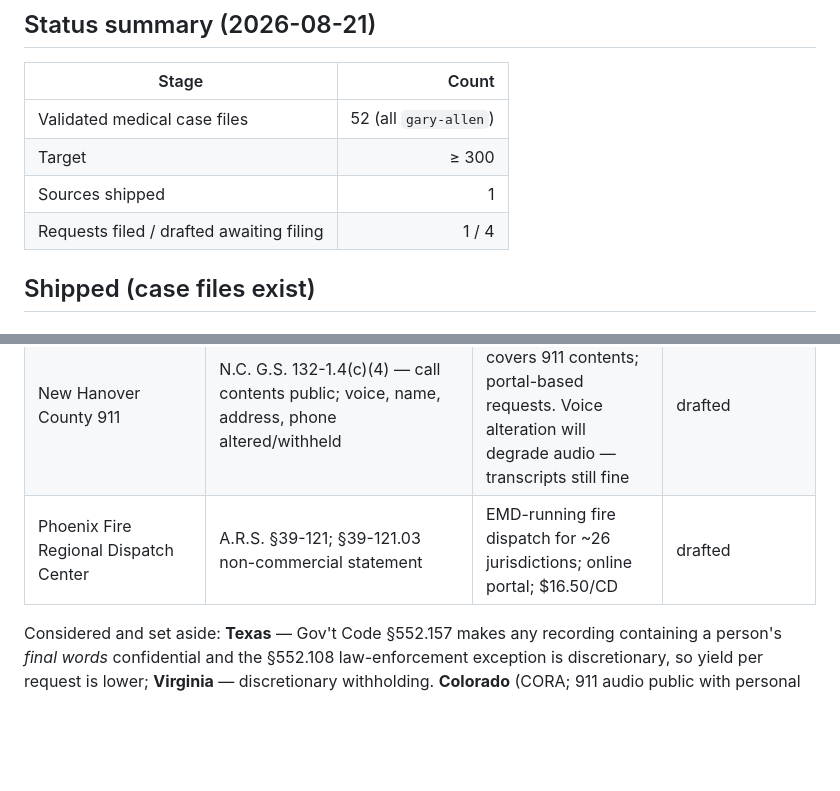
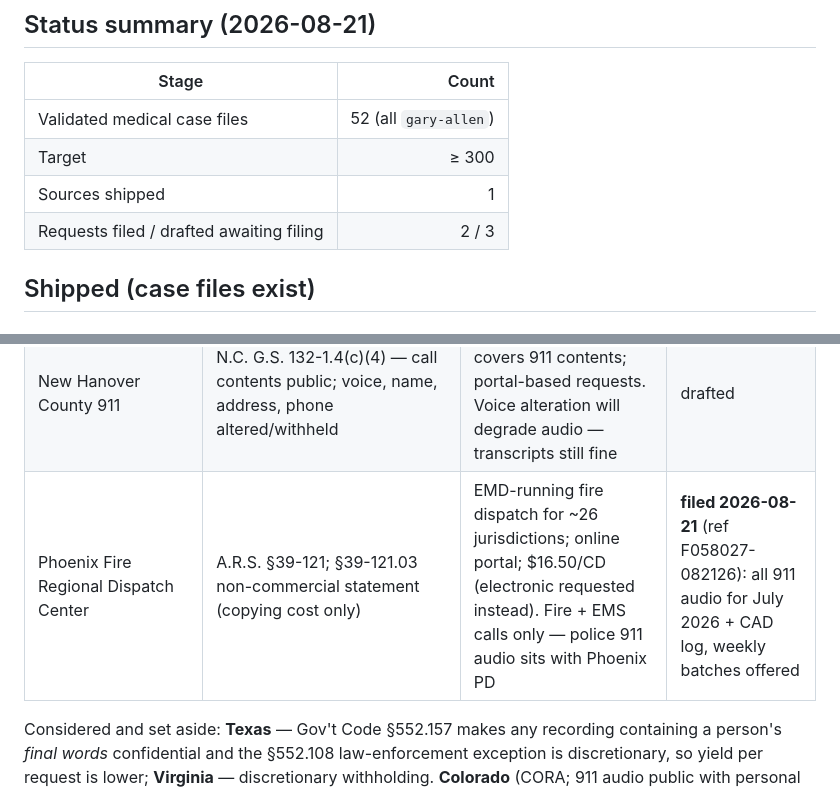
Before and after one commit to AccesSOS/open-dispatch-simulator, a Markdown page: docs/REPLAY-SOURCES.md, 2 parts joined by grey strips. Drawn GitHub-style; blank space fills up the shorter version.

Commit message:
registry: Phoenix Fire request filed (all 911 audio, July 2026)

```diff
--- a/docs/REPLAY-SOURCES.md
+++ b/docs/REPLAY-SOURCES.md
@@ -23,7 +23,7 @@ is a shift's call mix.
 | Validated medical case files | 52 (all `gary-allen`) |
 | Target | ≥ 300 |
 | Sources shipped | 1 |
-| Requests filed / drafted awaiting filing | 1 / 4 |
+| Requests filed / drafted awaiting filing | 2 / 3 |
 
 ## Shipped (case files exist)
 
@@ -59,7 +59,7 @@ accept a ten-call sample if volume is refused.
 | Pinellas County 911 | Ch. 119 F.S.; §365.171(15) — caller name/address/phone excised, remainder public (AG opinions) | Florida's long public-records tradition; county runs its own EMD centre | drafted |
 | Dane County Public Safety Communications | Wis. Stat. §§19.31–19.39; Marsy's Law redactions possible | Published request form and $15/recording fee schedule; 120-day retention | drafted |
 | New Hanover County 911 | N.C. G.S. 132-1.4(c)(4) — call contents public; voice, name, address, phone altered/withheld | Statute explicitly covers 911 contents; portal-based requests. Voice alteration will degrade audio — transcripts still fine | drafted |
-| Phoenix Fire Regional Dispatch Center | A.R.S. §39-121; §39-121.03 non-commercial statement | EMD-running fire dispatch for ~26 jurisdictions; online portal; $16.50/CD | drafted |
+| Phoenix Fire Regional Dispatch Center | A.R.S. §39-121; §39-121.03 non-commercial statement (copying cost only) | EMD-running fire dispatch for ~26 jurisdictions; online portal; $16.50/CD (electronic requested instead). Fire + EMS calls only — police 911 audio sits with Phoenix PD | **filed 2026-08-21** (ref F058027-082126): all 911 audio for July 2026 + CAD log, weekly batches offered |
 
 Considered and set aside: **Texas** — Gov't Code §552.157 makes any recording containing a
 person's *final words* confidential and the §552.108 law-enforcement exception is discretionary,
```
